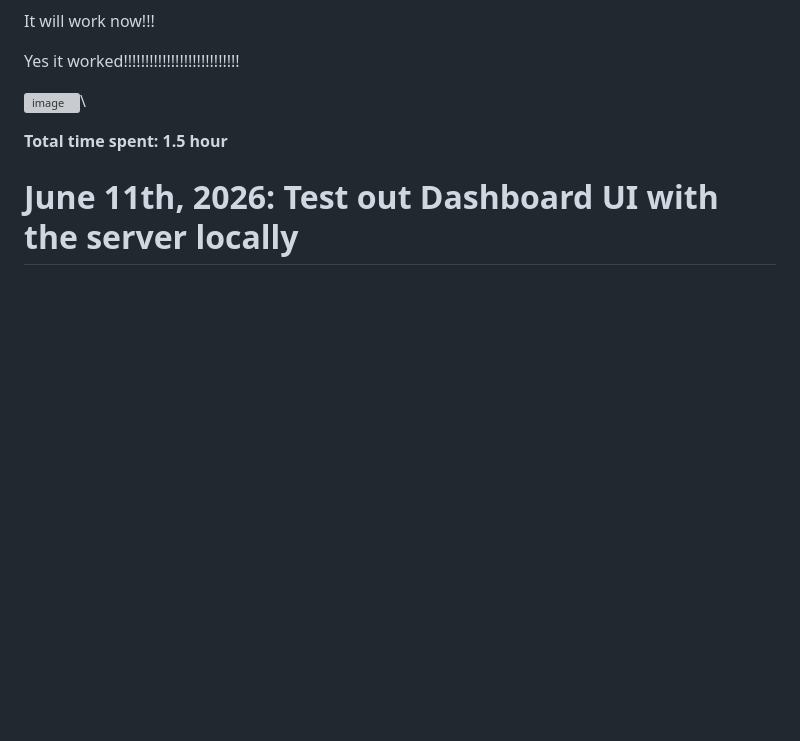
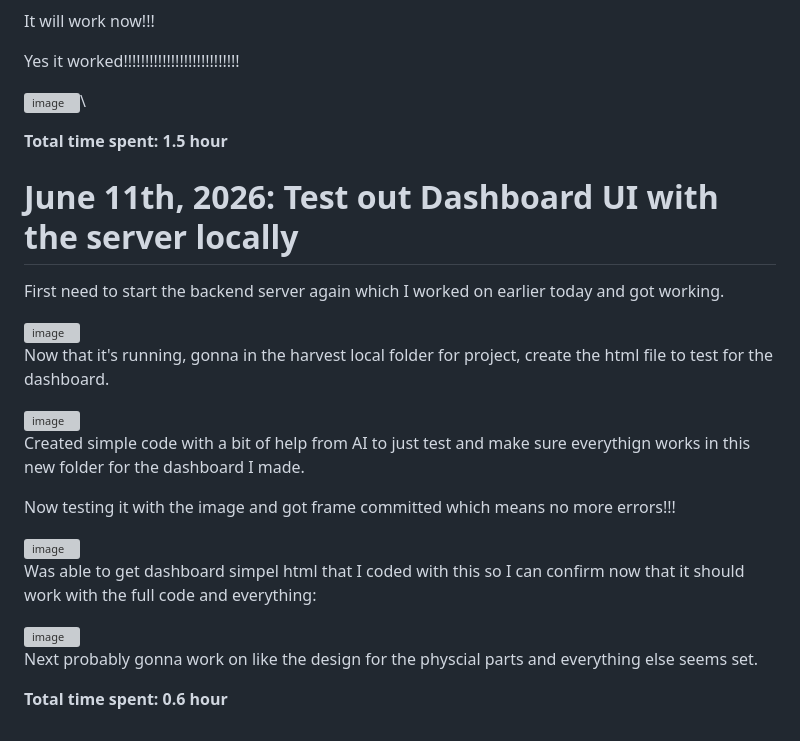
Before and after one commit to Ventengo1/Forge_Project1, a Markdown page: JOURNAL.md, the part around the change. GitHub-like rendering; blank space fills up the shorter version; grey boxes are pictures that could not be loaded.

```diff
--- a/JOURNAL.md
+++ b/JOURNAL.md
@@ -293,3 +293,25 @@ Yes it worked!!!!!!!!!!!!!!!!!!!!!!!!!!!
 
 
 # June 11th, 2026: Test out Dashboard UI with the server locally
+
+First need to start the backend server again which I worked on earlier today and got working.
+
+<img width="659" height="227" alt="image" src="https://github.com/user-attachments/assets/deb79489-d75f-46bc-b2dd-9c1674908e73" />
+
+Now that it's running, gonna in the harvest local folder for project, create the html file to test for the dashboard.
+
+<img width="956" height="551" alt="image" src="https://github.com/user-attachments/assets/8cb3559a-1689-4ee7-bbf7-1f0ec52a9f22" />
+
+Created simple code with a bit of help from AI to just test and make sure everythign works in this new folder for the dashboard I made.
+
+Now testing it with the image and got frame committed which means no more errors!!!
+
+<img width="865" height="140" alt="image" src="https://github.com/user-attachments/assets/90ea6f1c-7b0d-43dc-ae83-c0c71f4b0ecb" />
+
+Was able to get dashboard simpel html that I coded with this so I can confirm now that it should work with the full code and everything:
+
+<img width="950" height="497" alt="image" src="https://github.com/user-attachments/assets/3c298761-0588-4126-99b3-1f714d0b9d89" />
+
+Next probably gonna work on like the design for the physcial parts and everything else seems set.
+
+**Total time spent: 0.6 hour**
```
